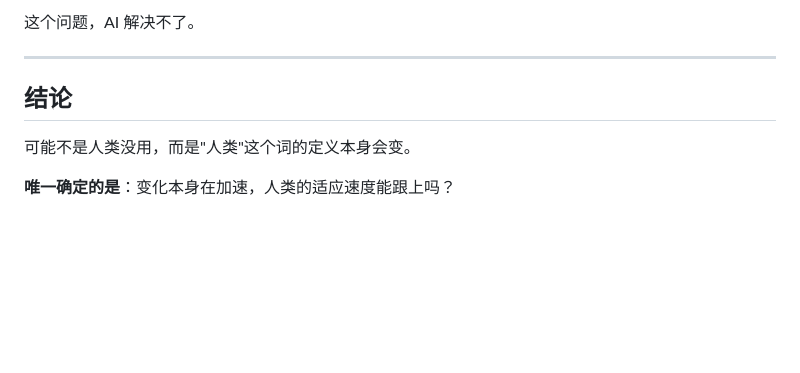
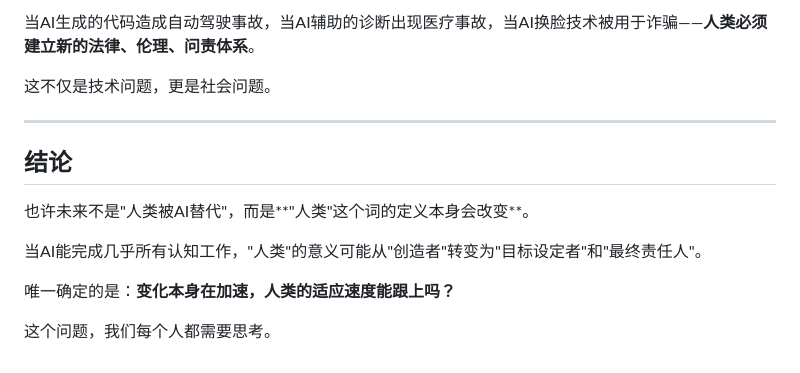
Before and after one commit to Skedush/omo-markdown-site, a Markdown page: src/guide/ai-revolution.md, the part around one of its changes. GitHub-like rendering; blank space fills up the shorter version.

```diff
--- a/src/guide/ai-revolution.md
+++ b/src/guide/ai-revolution.md
@@ -114,10 +167,16 @@ AI生成 + AI测试/验证 + AI改进验证
 
-这个问题，AI 解决不了。
+当AI生成的代码造成自动驾驶事故，当AI辅助的诊断出现医疗事故，当AI换脸技术被用于诈骗——**人类必须建立新的法律、伦理、问责体系**。
+
+这不仅是技术问题，更是社会问题。
 
 ---
 
 ## 结论
 
-可能不是人类没用，而是"人类"这个词的定义本身会变。
+也许未来不是"人类被AI替代"，而是**"人类"这个词的定义本身会改变**。
 
-**唯一确定的是**：变化本身在加速，人类的适应速度能跟上吗？
+当AI能完成几乎所有认知工作，"人类"的意义可能从"创造者"转变为"目标设定者"和"最终责任人"。
+
+唯一确定的是：**变化本身在加速，人类的适应速度能跟上吗？**
+
+这个问题，我们每个人都需要思考。
```
Also changed, not shown: other parts of src/guide/ai-revolution.md (+119 -66 lines).
